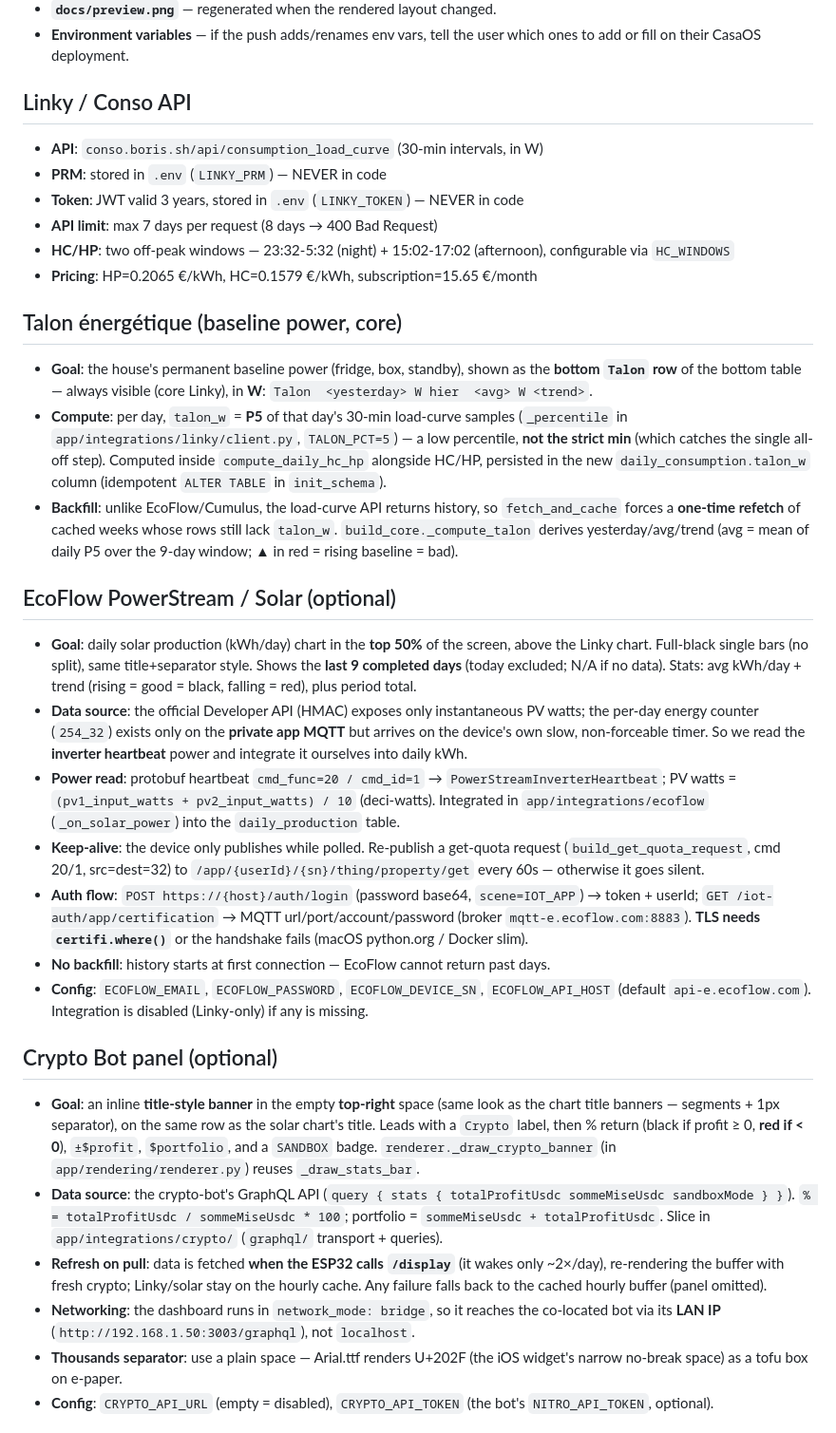
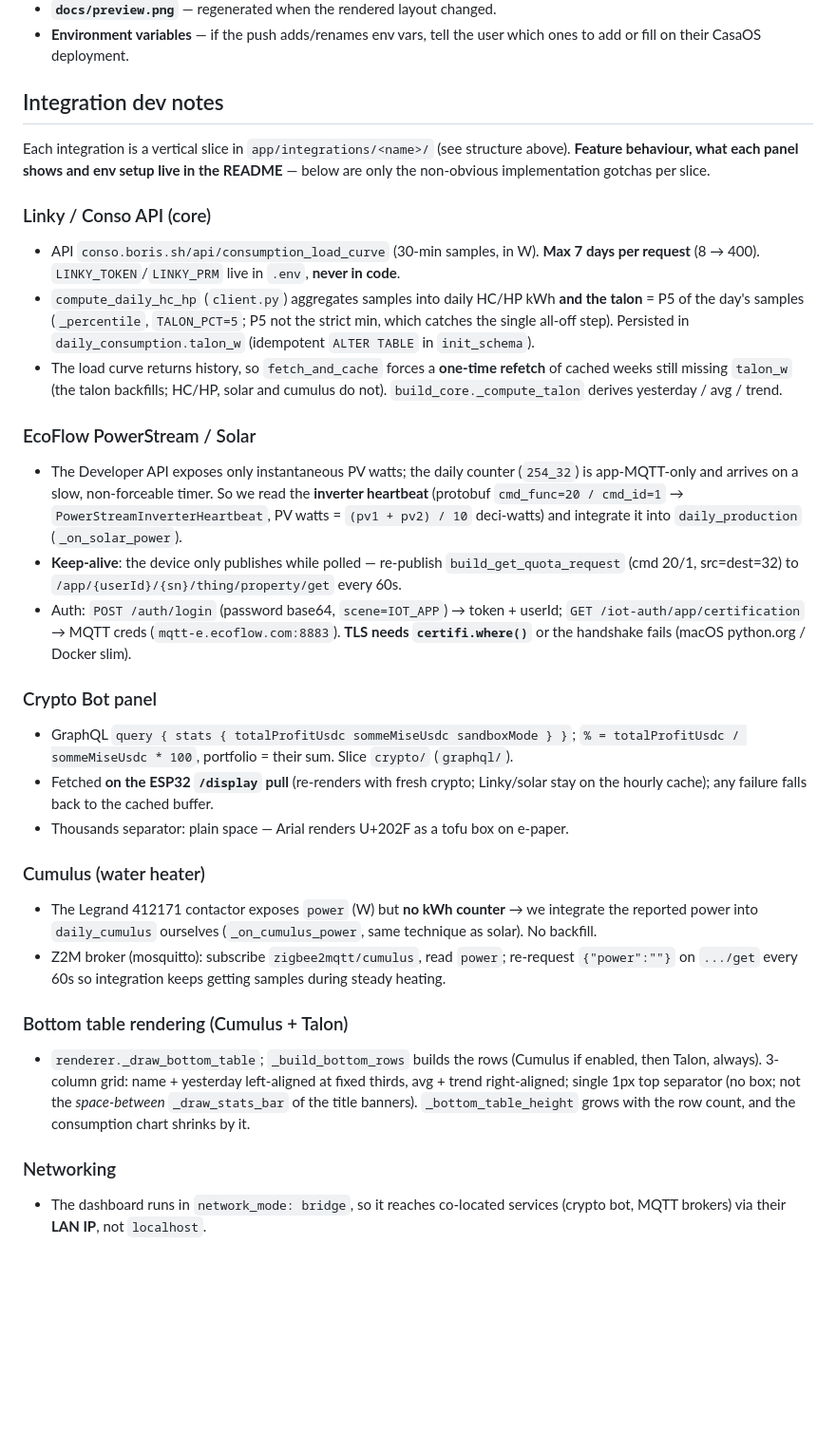
Before and after one commit to moifort/home-dashboard, a Markdown page: CLAUDE.md, the part around one of its changes. Shown at 95% size. Rendered like a GitHub page; blank space fills up the shorter version.

Commit message:
docs(claude): keep CLAUDE.md to dev instructions only
Feature definitions (what each panel shows, env setup) belong in the README, not
CLAUDE.md. Collapse the per-feature sections into terse 'Integration dev notes'
keeping only the non-obvious implementation gotchas (API limits, talon P5,
EcoFlow heartbeat/keep-alive/TLS, MQTT integration, bridge networking, bottom-
table rendering, 2px margin) and drop the user-facing descriptions.

```diff
--- a/CLAUDE.md
+++ b/CLAUDE.md
@@ -125,37 +125,34 @@ Before pushing, verify and update as needed:
 - **Environment variables** — if the push adds/renames env vars, tell the user which ones to add or fill on their CasaOS deployment.
 
 
-## Linky / Conso API
+## Integration dev notes
 
-- **API**: `conso.boris.sh/api/consumption_load_curve` (30-min intervals, in W)
-- **PRM**: stored in `.env` (`LINKY_PRM`) — NEVER in code
-- **Token**: JWT valid 3 years, stored in `.env` (`LINKY_TOKEN`) — NEVER in code
-- **API limit**: max 7 days per request (8 days → 400 Bad Request)
-- **HC/HP**: two off-peak windows — 23:32-5:32 (night) + 15:02-17:02 (afternoon), configurable via `HC_WINDOWS`
-- **Pricing**: HP=0.2065 €/kWh, HC=0.1579 €/kWh, subscription=15.65 €/month
+Each integration is a vertical slice in `app/integrations/<name>/` (see structure
+above). **Feature behaviour, what each panel shows and env setup live in the
+README** — below are only the non-obvious implementation gotchas per slice.
 
-## Talon énergétique (baseline power, core)
+### Linky / Conso API (core)
+- API `conso.boris.sh/api/consumption_load_curve` (30-min samples, in W). **Max 7 days per request** (8 → 400). `LINKY_TOKEN`/`LINKY_PRM` live in `.env`, **never in code**.
+- `compute_daily_hc_hp` (`client.py`) aggregates samples into daily HC/HP kWh **and the talon** = P5 of the day's samples (`_percentile`, `TALON_PCT=5`; P5 not the strict min, which catches the single all-off step). Persisted in `daily_consumption.talon_w` (idempotent `ALTER TABLE` in `init_schema`).
+- The load curve returns history, so `fetch_and_cache` forces a **one-time refetch** of cached weeks still missing `talon_w` (the talon backfills; HC/HP, solar and cumulus do not). `build_core._compute_talon` derives yesterday / avg / trend.
 
-- **Goal**: the house's permanent baseline power (fridge, box, standby), shown as the **bottom `Talon` row** of the bottom table — always visible (core Linky), in **W**: `Talon  <yesterday> W hier  <avg> W <trend>`.
-- **Compute**: per day, `talon_w` = **P5** of that day's 30-min load-curve samples (`_percentile` in `app/integrations/linky/client.py`, `TALON_PCT=5`) — a low percentile, **not the strict min** (which catches the single all-off step). Computed inside `compute_daily_hc_hp` alongside HC/HP, persisted in the new `daily_consumption.talon_w` column (idempotent `ALTER TABLE` in `init_schema`).
-- **Backfill**: unlike EcoFlow/Cumulus, the load-curve API returns history, so `fetch_and_cache` forces a **one-time refetch** of cached weeks whose rows still lack `talon_w`. `build_core._compute_talon` derives yesterday/avg/trend (avg = mean of daily P5 over the 9-day window; ▲ in red = rising baseline = bad).
+### EcoFlow PowerStream / Solar
+- The Developer API exposes only instantaneous PV watts; the daily counter (`254_32`) is app-MQTT-only and arrives on a slow, non-forceable timer. So we read the **inverter heartbeat** (protobuf `cmd_func=20 / cmd_id=1` → `PowerStreamInverterHeartbeat`, PV watts = `(pv1 + pv2) / 10` deci-watts) and integrate it into `daily_production` (`_on_solar_power`).
+- **Keep-alive**: the device only publishes while polled — re-publish `build_get_quota_request` (cmd 20/1, src=dest=32) to `/app/{userId}/{sn}/thing/property/get` every 60s.
+- Auth: `POST /auth/login` (password base64, `scene=IOT_APP`) → token + userId; `GET /iot-auth/app/certification` → MQTT creds (`mqtt-e.ecoflow.com:8883`). **TLS needs `certifi.where()`** or the handshake fails (macOS python.org / Docker slim).
 
-## EcoFlow PowerStream / Solar (optional)
+### Crypto Bot panel
+- GraphQL `query { stats { totalProfitUsdc sommeMiseUsdc sandboxMode } }`; `% = totalProfitUsdc / sommeMiseUsdc * 100`, portfolio = their sum. Slice `crypto/` (`graphql/`).
+- Fetched **on the ESP32 `/display` pull** (re-renders with fresh crypto; Linky/solar stay on the hourly cache); any failure falls back to the cached buffer.
+- Thousands separator: plain space — Arial renders U+202F as a tofu box on e-paper.
 
-- **Goal**: daily solar production (kWh/day) chart in the **top 50%** of the screen, above the Linky chart. Full-black single bars (no split), same title+separator style. Shows the **last 9 completed days** (today excluded; N/A if no data). Stats: avg kWh/day + trend (rising = good = black, falling = red), plus period total.
-- **Data source**: the official Developer API (HMAC) exposes only instantaneous PV watts; the per-day energy counter (`254_32`) exists only on the **private app MQTT** but arrives on the device's own slow, non-forceable timer. So we read the **inverter heartbeat** power and integrate it ourselves into daily kWh.
-- **Power read**: protobuf heartbeat `cmd_func=20 / cmd_id=1` → `PowerStreamInverterHeartbeat`; PV watts = `(pv1_input_watts + pv2_input_watts) / 10` (deci-watts). Integrated in `app/integrations/ecoflow` (`_on_solar_power`) into the `daily_production` table.
-- **Keep-alive**: the device only publishes while polled. Re-publish a get-quota request (`build_get_quota_request`, cmd 20/1, src=dest=32) to `/app/{userId}/{sn}/thing/property/get` every 60s — otherwise it goes silent.
-- **Auth flow**: `POST https://{host}/auth/login` (password base64, `scene=IOT_APP`) → token + userId; `GET /iot-auth/app/certification` → MQTT url/port/account/password (broker `mqtt-e.ecoflow.com:8883`). **TLS needs `certifi.where()`** or the handshake fails (macOS python.org / Docker slim).
-- **No backfill**: history starts at first connection — EcoFlow cannot return past days.
-- **Config**: `ECOFLOW_EMAIL`, `ECOFLOW_PASSWORD`, `ECOFLOW_DEVICE_SN`, `ECOFLOW_API_HOST` (default `api-e.ecoflow.com`). Integration is disabled (Linky-only) if any is missing.
+### Cumulus (water heater)
+- The Legrand 412171 contactor exposes `power` (W) but **no kWh counter** → we integrate the reported power into `daily_cumulus` ourselves (`_on_cumulus_power`, same technique as solar). No backfill.
+- Z2M broker (mosquitto): subscribe `zigbee2mqtt/cumulus`, read `power`; re-request `{"power":""}` on `.../get` every 60s so integration keeps getting samples during steady heating.
 
-## Crypto Bot panel (optional)
+### Bottom table rendering (Cumulus + Talon)
+- `renderer._draw_bottom_table`; `_build_bottom_rows` builds the rows (Cumulus if enabled, then Talon, always). 3-column grid: name + yesterday left-aligned at fixed thirds, avg + trend right-aligned; single 1px top separator (no box; not the *space-between* `_draw_stats_bar` of the title banners). `_bottom_table_height` grows with the row count, and the consumption chart shrinks by it.
 
-- **Goal**: an inline **title-style banner** in the empty **top-right** space (same look as the chart title banners — segments + 1px separator), on the same row as the solar chart's title. Leads with a `Crypto` label, then % return (black if profit ≥ 0, **red if < 0**), `±$profit`, `$portfolio`, and a `SANDBOX` badge. `renderer._draw_crypto_banner` (in `app/rendering/renderer.py`) reuses `_draw_stats_bar`.
-- **Data source**: the crypto-bot's GraphQL API (`query { stats { totalProfitUsdc sommeMiseUsdc sandboxMode } }`). `% = totalProfitUsdc / sommeMiseUsdc * 100`; portfolio = `sommeMiseUsdc + totalProfitUsdc`. Slice in `app/integrations/crypto/` (`graphql/` transport + queries).
-- **Refresh on pull**: data is fetched **when the ESP32 calls `/display`** (it wakes only ~2×/day), re-rendering the buffer with fresh crypto; Linky/solar stay on the hourly cache. Any failure falls back to the cached hourly buffer (panel omitted).
-- **Networking**: the dashboard runs in `network_mode: bridge`, so it reaches the co-located bot via its **LAN IP** (`http://192.168.1.50:3003/graphql`), not `localhost`.
-- **Thousands separator**: use a plain space — Arial.ttf renders U+202F (the iOS widget's narrow no-break space) as a tofu box on e-paper.
-- **Config**: `CRYPTO_API_URL` (empty = disabled), `CRYPTO_API_TOKEN` (the bot's `NITRO_API_TOKEN`, optional).
+### Networking
+- The dashboard runs in `network_mode: bridge`, so it reaches co-located services (crypto bot, MQTT brokers) via their **LAN IP**, not `localhost`.
 
```
Also changed, not shown: other parts of CLAUDE.md (+2 -8 lines).
